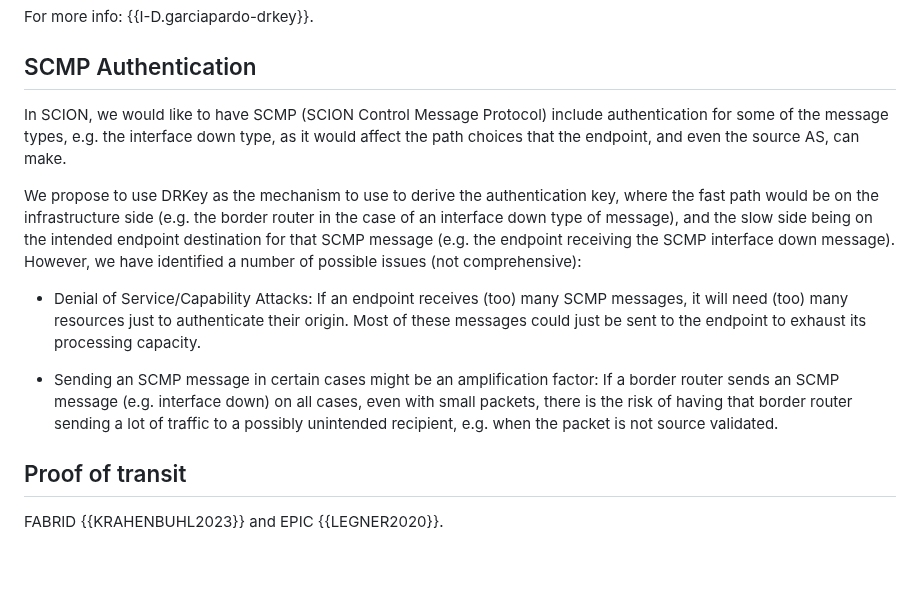
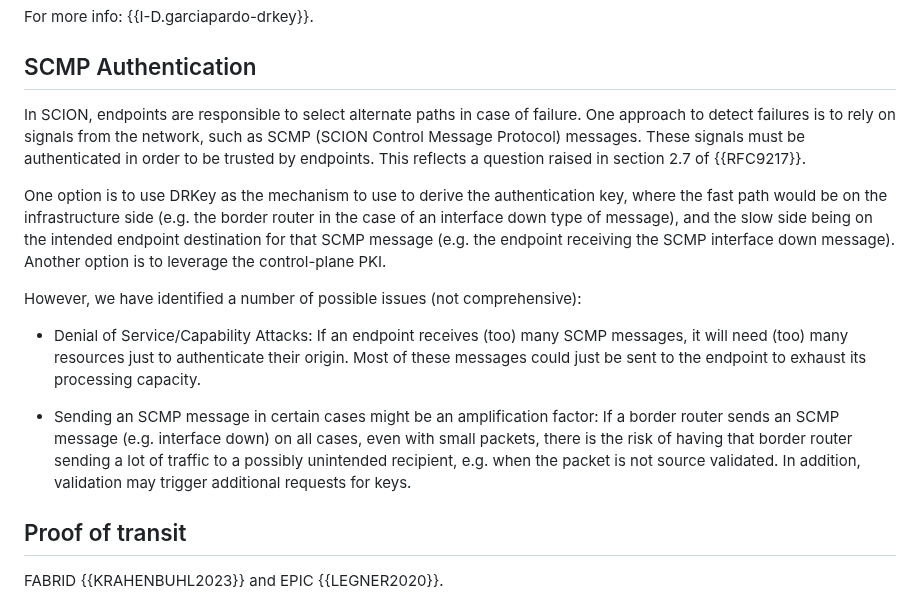
Before and after one commit to scionassociation/scion-research_I-D, a Markdown page: draft-meynell-panrg-scion-research-questions.md, the part around the change. Rendered like a GitHub page; blank space fills up the shorter version.

Commit message:
SCMP authentication: matz feedback

```diff
--- a/draft-meynell-panrg-scion-research-questions.md
+++ b/draft-meynell-panrg-scion-research-questions.md
@@ -402,14 +402,17 @@ The questions related to DRKey are the following ones (not comprehensive):
 For more info: {{I-D.garciapardo-drkey}}.
 
 ## SCMP Authentication
-In SCION, we would like to have SCMP (SCION Control Message Protocol) include authentication for
-some of the message types, e.g. the interface down type, as it would affect the path choices that the
-endpoint, and even the source AS, can make.
+In SCION, endpoints are responsible to select alternate paths in case of failure.
+One approach to detect failures is to rely on signals from the network, such as SCMP (SCION Control Message Protocol) messages.
+These signals must be authenticated in order to be trusted by endpoints. This reflects a question raised in section 2.7 of {{RFC9217}}.
 
-We propose to use DRKey as the mechanism to use to derive the authentication key,
+
+One option is to use DRKey as the mechanism to use to derive the authentication key,
 where the fast path would be on the infrastructure side (e.g. the border router in the case of an
 interface down type of message), and the slow side being on the intended endpoint destination
 for that SCMP message (e.g. the endpoint receiving the SCMP interface down message).
+Another option is to leverage the control-plane PKI.
+
 However, we have identified a number of possible issues (not comprehensive):
 
 * Denial of Service/Capability Attacks: If an endpoint receives (too) many SCMP messages,
@@ -420,6 +423,7 @@ However, we have identified a number of possible issues (not comprehensive):
   If a border router sends an SCMP message (e.g. interface down) on all cases, even with small packets,
   there is the risk of having that border router sending a lot of traffic to
   a possibly unintended recipient, e.g. when the packet is not source validated.
+  In addition, validation may trigger additional requests for keys.
 
 ## Proof of transit
 
```
